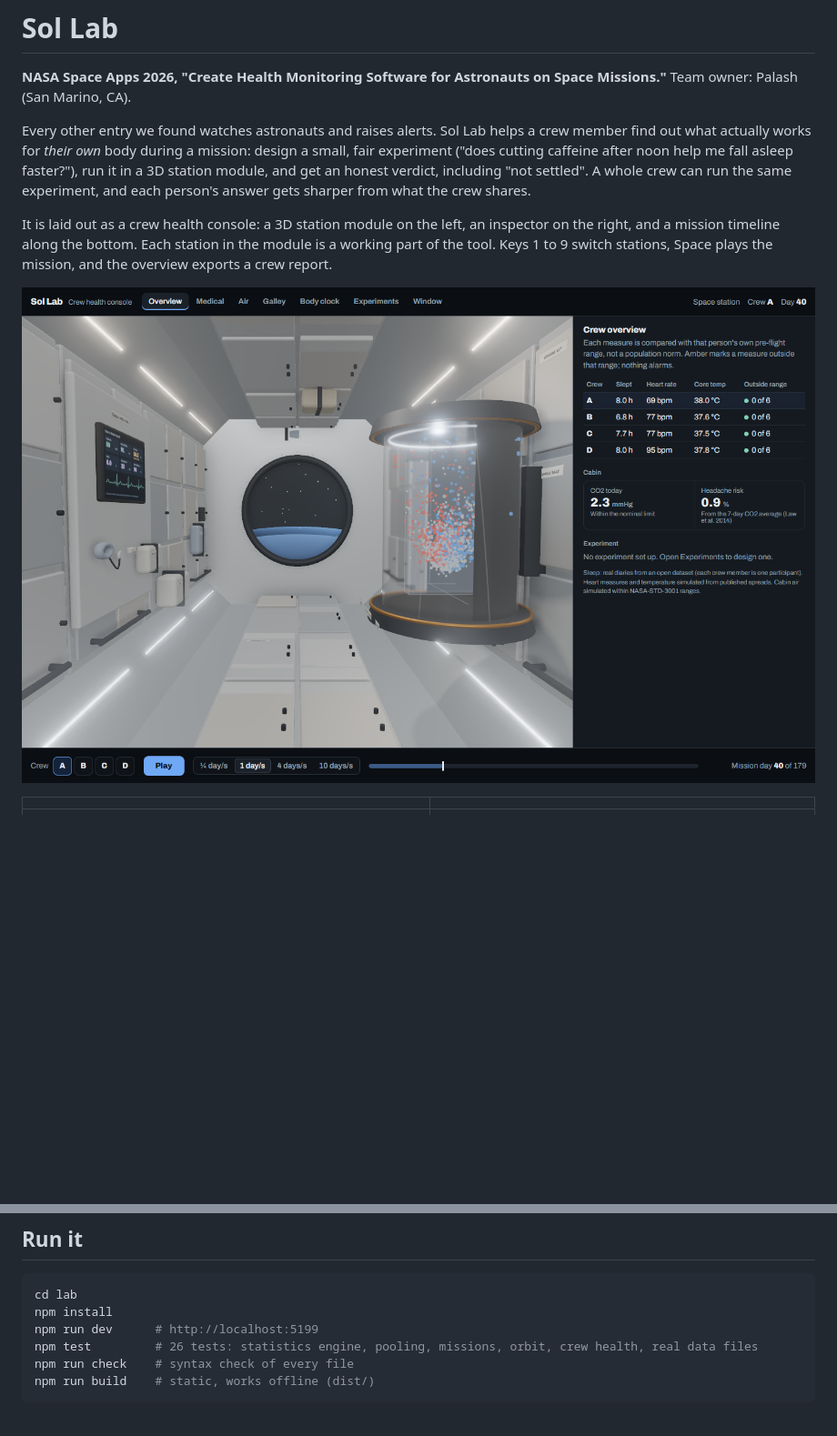
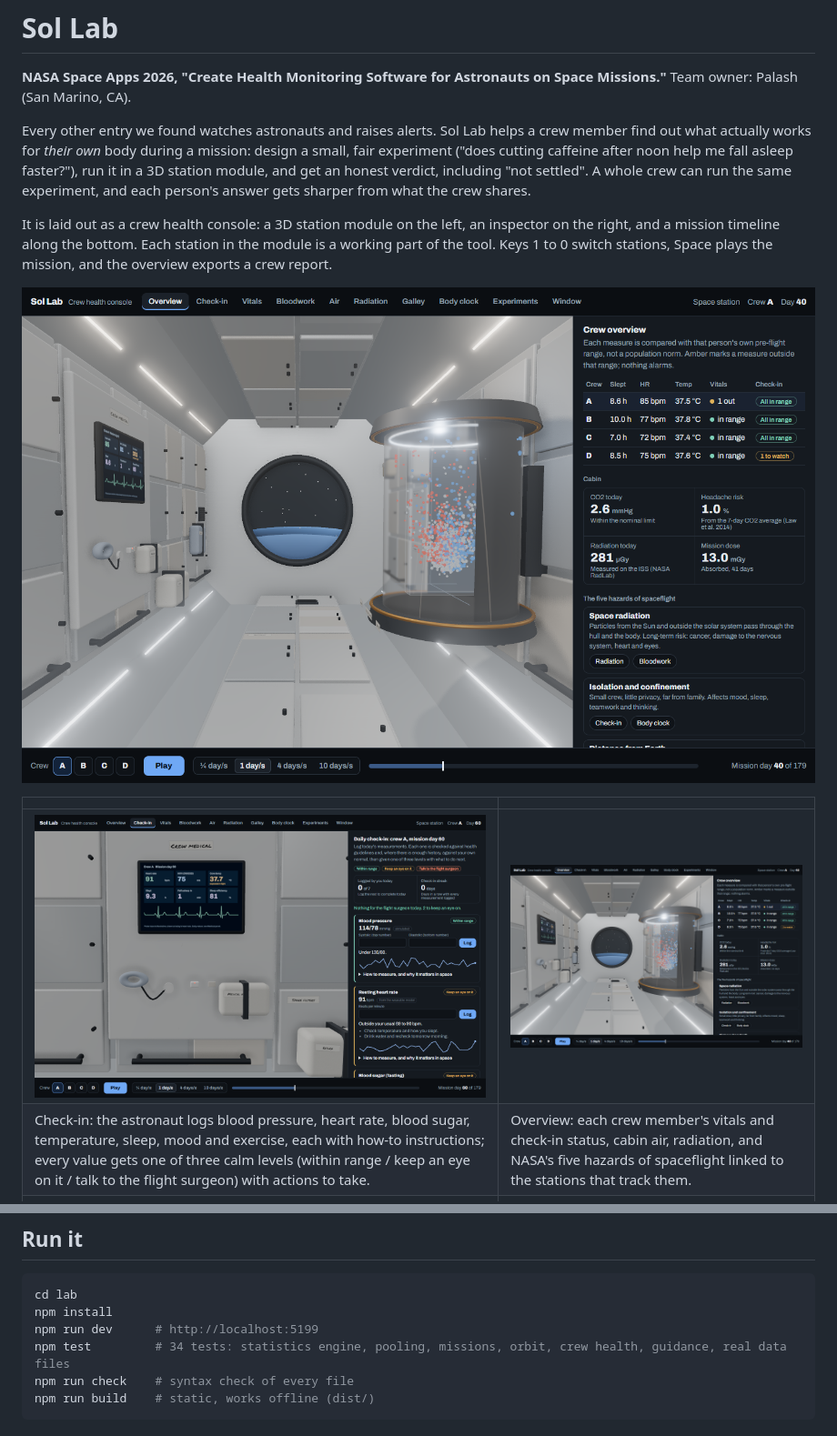
Before and after one commit to palashraks-afk/NASA-Space-Apps, a Markdown page: README.md, 2 parts joined by grey strips. Shown at 91% size. GitHub-like rendering; pictures changed too: docs/img/checkin.png (added), docs/img/console-overview.png; blank space fills up the shorter version.

````diff
--- a/README.md
+++ b/README.md
@@ -4,12 +4,14 @@
 
 Every other entry we found watches astronauts and raises alerts. Sol Lab helps a crew member find out what actually works for *their own* body during a mission: design a small, fair experiment ("does cutting caffeine after noon help me fall asleep faster?"), run it in a 3D station module, and get an honest verdict, including "not settled". A whole crew can run the same experiment, and each person's answer gets sharper from what the crew shares.
 
-It is laid out as a crew health console: a 3D station module on the left, an inspector on the right, and a mission timeline along the bottom. Each station in the module is a working part of the tool. Keys 1 to 9 switch stations, Space plays the mission, and the overview exports a crew report.
+It is laid out as a crew health console: a 3D station module on the left, an inspector on the right, and a mission timeline along the bottom. Each station in the module is a working part of the tool. Keys 1 to 0 switch stations, Space plays the mission, and the overview exports a crew report.
 
 ![Console overview](docs/img/console-overview.png)
 
 | | |
 |---|---|
+| ![Daily check-in](docs/img/checkin.png) | ![Overview with hazards](docs/img/console-overview.png) |
+| Check-in: the astronaut logs blood pressure, heart rate, blood sugar, temperature, sleep, mood and exercise, each with how-to instructions; every value gets one of three calm levels (within range / keep an eye on it / talk to the flight surgeon) with actions to take. | Overview: each crew member's vitals and check-in status, cabin air, radiation, and NASA's five hazards of spaceflight linked to the stations that track them. |
 | ![Medical station](docs/img/medical.png) | ![Air station](docs/img/air.png) |
 | Medical: heart rate, HRV, core temperature and sleep for each crew member, against their own pre-flight range. Out-of-range values are marked, never alarmed. | Air: cabin CO2, 7-day average, headache risk (Law et al. 2014), temperature and humidity against NASA-STD-3001. The fan and airflow respond to CO2. |
 | ![Radiation station](docs/img/radiation.png) | ![Bloodwork](docs/img/bloodwork.png) |
@@ -25,7 +27,7 @@ It is laid out as a crew health console: a 3D station module on the left, an ins
 cd lab
 npm install
 npm run dev      # http://localhost:5199
-npm test         # 26 tests: statistics engine, pooling, missions, orbit, crew health, real data files
+npm test         # 34 tests: statistics engine, pooling, missions, orbit, crew health, guidance, real data files
 npm run check    # syntax check of every file
 npm run build    # static, works offline (dist/)
 ```
````
Also changed, not shown: docs/BUILD_LOG.md (+2 -0 lines), docs/GAP_ANALYSIS.md (+8 -8 lines), 6 other files.
